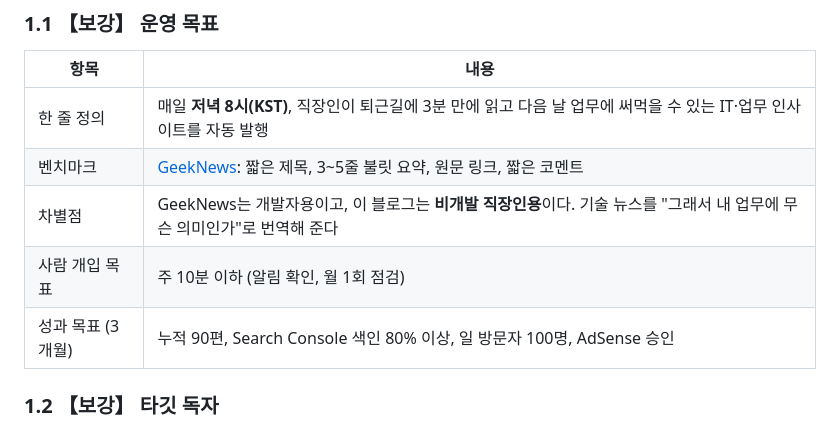
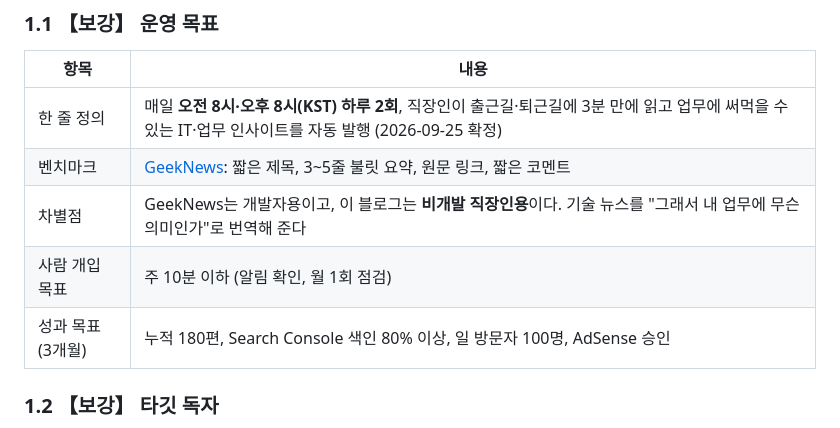
Before and after one commit to woodykim88/woodyway_blog_bot, a Markdown page: 기획서.md, the part around the change. Drawn GitHub-style.

Commit message:
docs: 발행 일정 하루 2회(08:00, 20:00)로 확정
Co-Authored-By: Claude Opus 5.5 (1M context) <noreply@anthropic.com>

```diff
--- a/기획서.md
+++ b/기획서.md
@@ -17,11 +17,11 @@
 
 | 항목 | 내용 |
 |---|---|
-| 한 줄 정의 | 매일 **저녁 8시(KST)**, 직장인이 퇴근길에 3분 만에 읽고 다음 날 업무에 써먹을 수 있는 IT·업무 인사이트를 자동 발행 |
+| 한 줄 정의 | 매일 **오전 8시·오후 8시(KST) 하루 2회**, 직장인이 출근길·퇴근길에 3분 만에 읽고 업무에 써먹을 수 있는 IT·업무 인사이트를 자동 발행 (2026-09-25 확정) |
 | 벤치마크 | [GeekNews](https://news.hada.io/): 짧은 제목, 3~5줄 불릿 요약, 원문 링크, 짧은 코멘트 |
 | 차별점 | GeekNews는 개발자용이고, 이 블로그는 **비개발 직장인용**이다. 기술 뉴스를 "그래서 내 업무에 무슨 의미인가"로 번역해 준다 |
 | 사람 개입 목표 | 주 10분 이하 (알림 확인, 월 1회 점검) |
-| 성과 목표 (3개월) | 누적 90편, Search Console 색인 80% 이상, 일 방문자 100명, AdSense 승인 |
+| 성과 목표 (3개월) | 누적 180편, Search Console 색인 80% 이상, 일 방문자 100명, AdSense 승인 |
 
 ### 1.2 【보강】 타깃 독자
 
```
